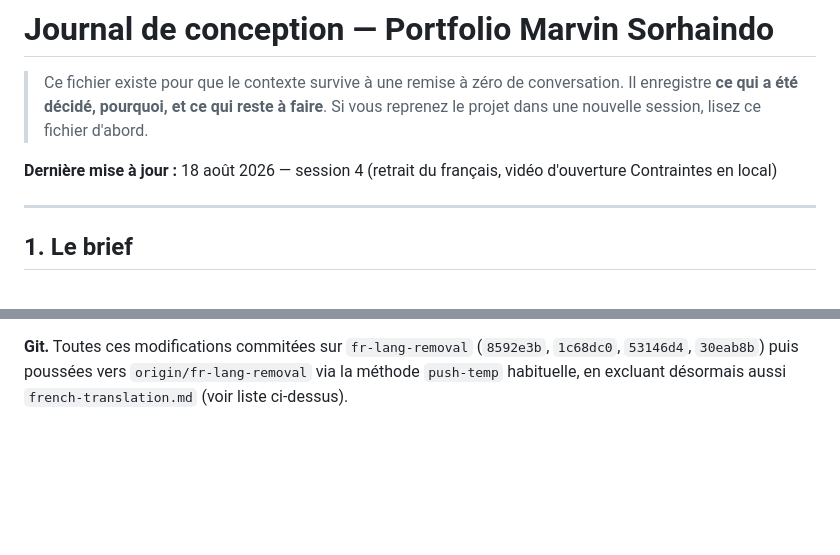
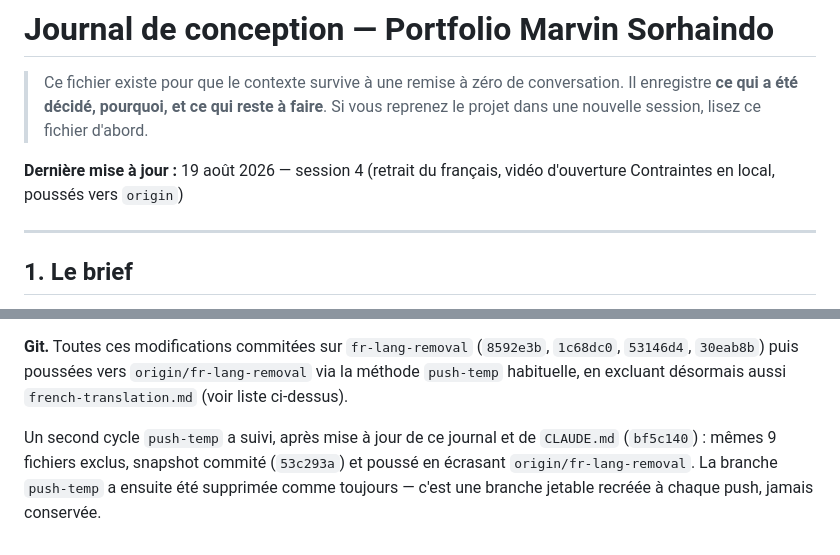
Before and after one commit to mar20sor/Portfoliotest, a Markdown page: CONVERSATION.md, 2 parts joined by grey strips. Drawn GitHub-style; blank space fills up the shorter version.

Commit message:
Log the fr-lang-removal push in CONVERSATION.md
Records the second push-temp cycle (53c293a) that landed the doc
updates' predecessor commit (bf5c140) on origin/fr-lang-removal.

```diff
--- a/CONVERSATION.md
+++ b/CONVERSATION.md
@@ -4,7 +4,7 @@
 > Il enregistre **ce qui a été décidé, pourquoi, et ce qui reste à faire**.
 > Si vous reprenez le projet dans une nouvelle session, lisez ce fichier d'abord.
 
-**Dernière mise à jour :** 18 août 2026 — session 4 (retrait du français, vidéo d'ouverture Contraintes en local)
+**Dernière mise à jour :** 19 août 2026 — session 4 (retrait du français, vidéo d'ouverture Contraintes en local, poussés vers `origin`)
 
 ---
 
@@ -459,3 +459,9 @@ n'y a plus d'autre langue vers laquelle basculer pour la comparer.
 (`8592e3b`, `1c68dc0`, `53146d4`, `30eab8b`) puis poussées vers
 `origin/fr-lang-removal` via la méthode `push-temp` habituelle, en excluant
 désormais aussi `french-translation.md` (voir liste ci-dessus).
+
+Un second cycle `push-temp` a suivi, après mise à jour de ce journal et de
+`CLAUDE.md` (`bf5c140`) : mêmes 9 fichiers exclus, snapshot commité
+(`53c293a`) et poussé en écrasant `origin/fr-lang-removal`. La branche
+`push-temp` a ensuite été supprimée comme toujours — c'est une branche
+jetable recréée à chaque push, jamais conservée.
```
